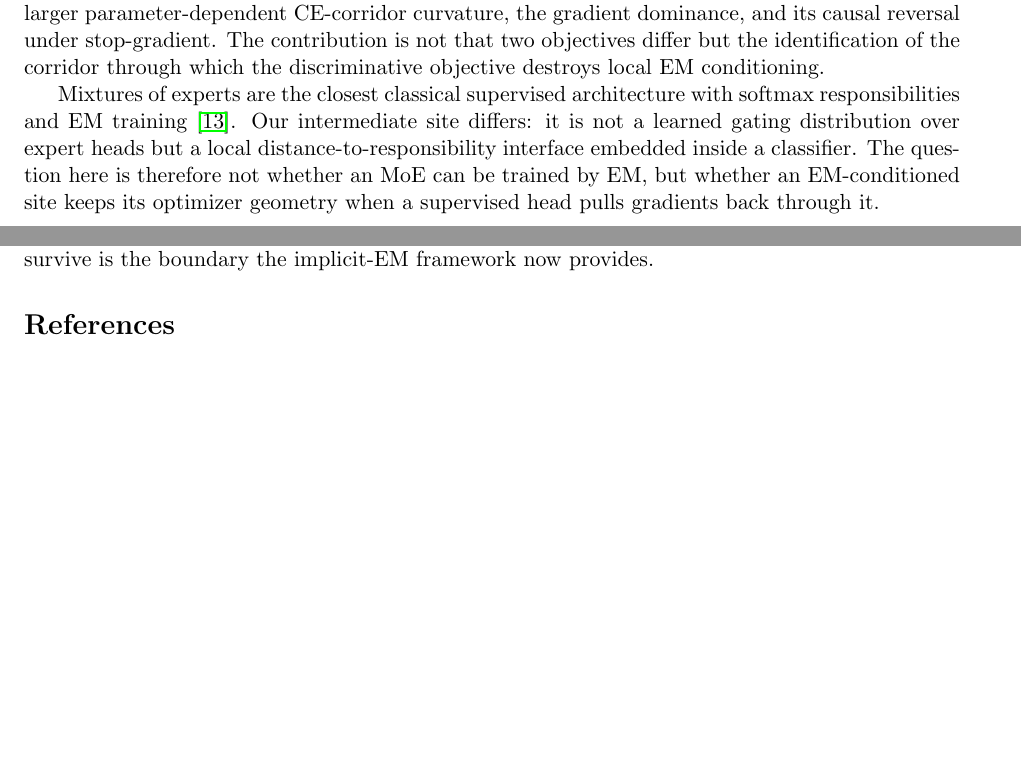
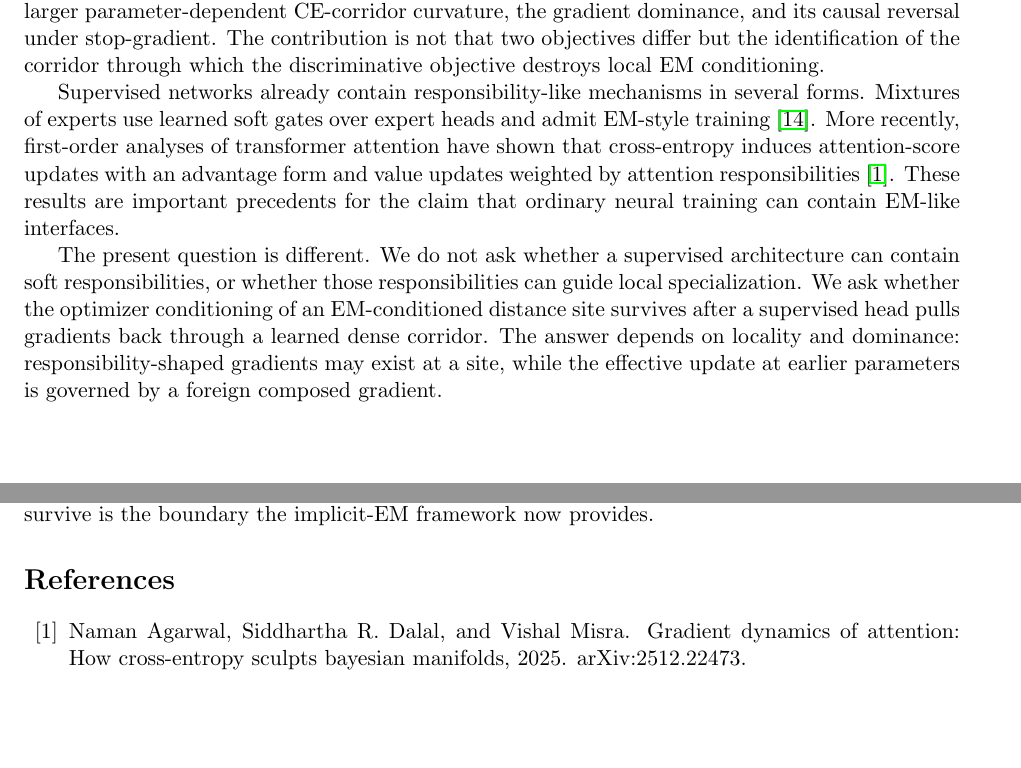
Before and after one commit to alanoursland/implicit_em_in_neural_activations, a LaTeX paper (supervised_study/draft/main.tex, which reads supervised_study/draft/related_work.tex): two parts of pages 6 and 33 of 37 before the commit and two parts of pages 6 and 33 of 38 after it, joined at a grey line, cut so that both start at the same text, the shorter picture padded with empty space. Compiled offline with pdfLaTeX.

Commit message:
Connect EM-like attention dynamics to locality argument
Add Agarwal et al. as a cited precedent for EM-like gradient dynamics in attention, and revise the related work and discussion to distinguish responsibility-shaped supervised updates from the paper's locality and optimizer-conditioning claims. Regenerate the draft PDF.

```diff
--- a/supervised_study/draft/related_work.tex
+++ b/supervised_study/draft/related_work.tex
@@ -68,13 +68,23 @@ stop-gradient. The contribution is not that two objectives differ but the
 identification of the corridor through which the discriminative objective
 destroys local EM conditioning.
 
-Mixtures of experts are the closest classical supervised architecture with
-softmax responsibilities and EM training \citep{jordan1994hierarchical}. Our
-intermediate site differs: it is not a learned gating distribution over expert
-heads but a local distance-to-responsibility interface embedded inside a
-classifier. The question here is therefore not whether an MoE can be trained
-by EM, but whether an EM-conditioned site keeps its optimizer geometry when a
-supervised head pulls gradients back through it.
+Supervised networks already contain responsibility-like mechanisms in several
+forms. Mixtures of experts use learned soft gates over expert heads and admit
+EM-style training \citep{jordan1994hierarchical}. More recently, first-order
+analyses of transformer attention have shown that cross-entropy induces
+attention-score updates with an advantage form and value updates weighted by
+attention responsibilities \citep{agarwal2025gradient}. These results are
+important precedents for the claim that ordinary neural training can contain
+EM-like interfaces.
+
+The present question is different. We do not ask whether a supervised
+architecture can contain soft responsibilities, or whether those
+responsibilities can guide local specialization. We ask whether the optimizer
+conditioning of an EM-conditioned distance site survives after a supervised
+head pulls gradients back through a learned dense corridor. The answer depends
+on locality and dominance: responsibility-shaped gradients may exist at a
+site, while the effective update at earlier parameters is governed by a
+foreign composed gradient.
 
 \subsection{Local and Decoupled Learning}
 The design implication of our theory is local: if an EM site is to keep its
```
Also changed, not shown: supervised_study/draft/discussion.tex (+3 -2 lines), supervised_study/draft/introduction.tex (+1 -1 lines), supervised_study/draft/references.bib (+7 -0 lines).
